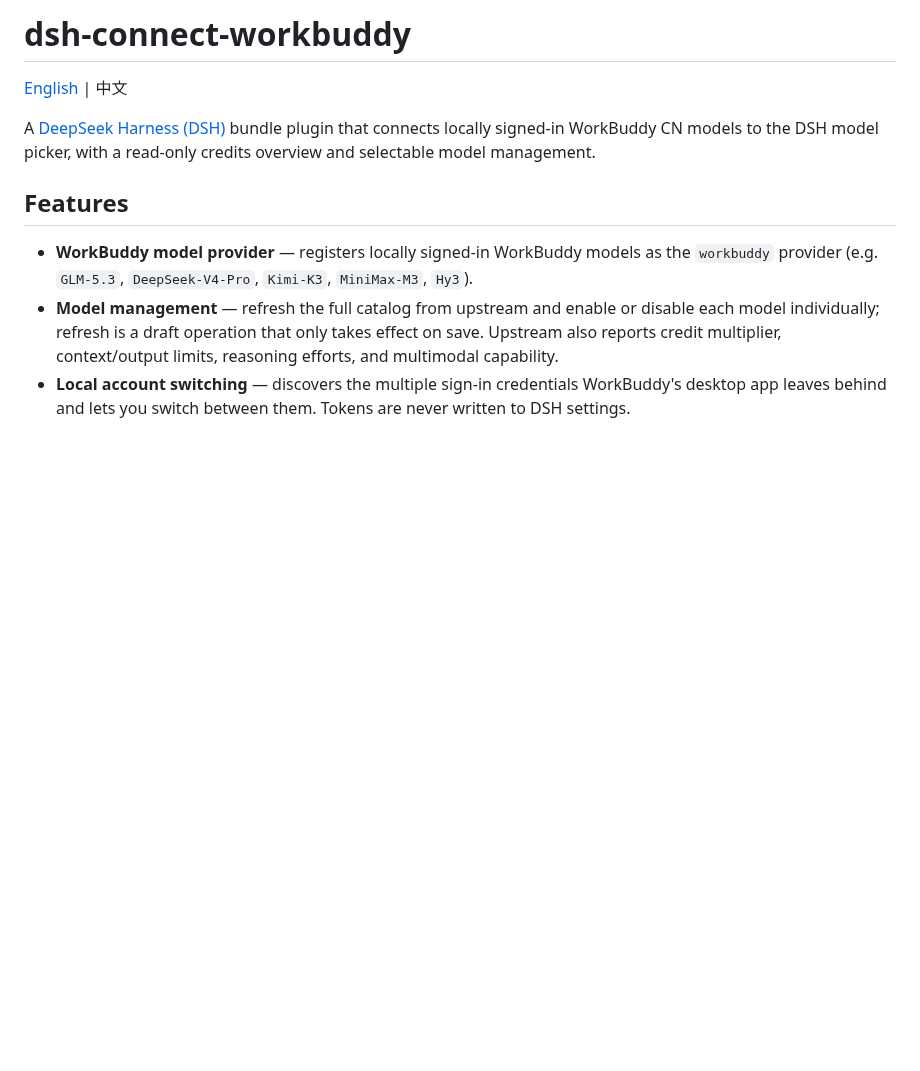
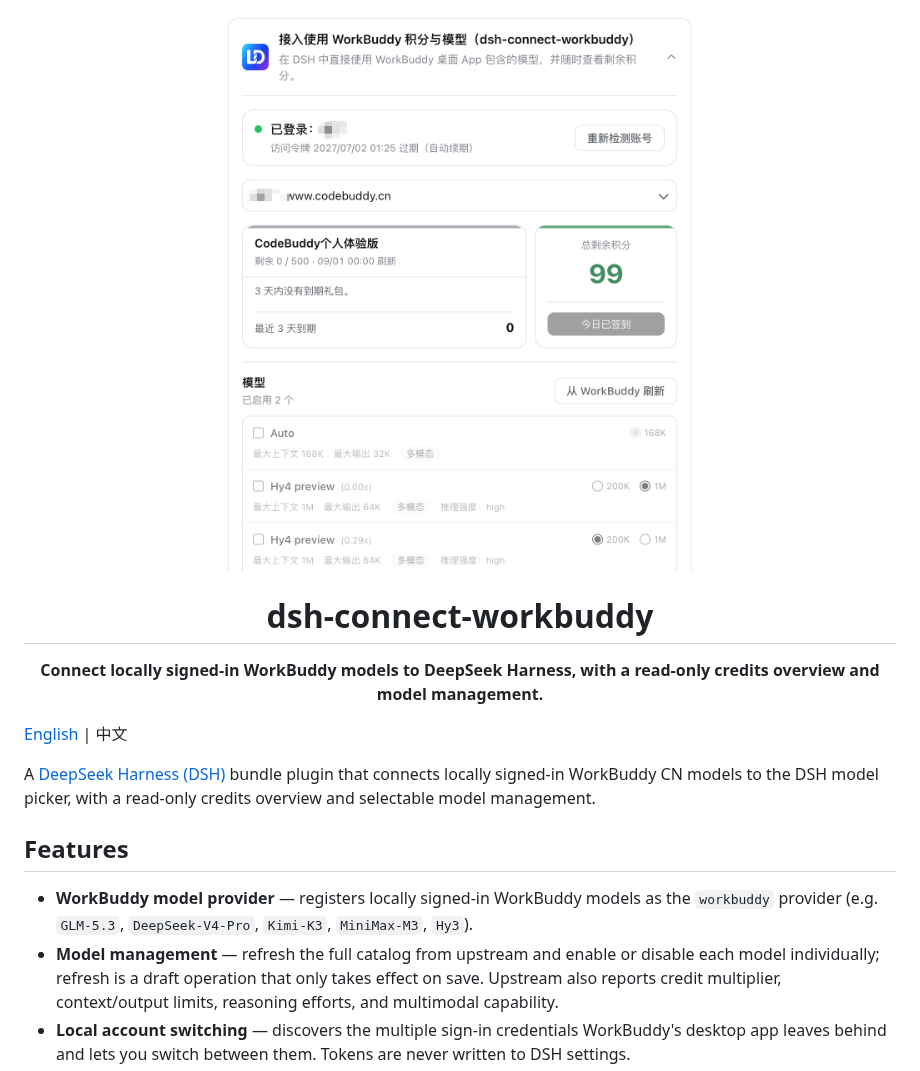
Before and after one commit to dingminhua/dsh-connect-workbuddy, a Markdown page: README.en.md, the part around the change. Rendered like a GitHub page; pictures changed too: docs/assets/dsh-connect-workbuddy-usage-card.png (added); blank space fills up the shorter version.

Commit message:
docs: README 顶部展示使用界面截图并登记 screenshots.json
- 根目录截图移至 docs/assets/dsh-connect-workbuddy-usage-card.png，README 与 README.en.md 顶部居中展示（与 dsh-connect-trae 一致）。
- 新增 screenshots.json 登记截图路径，供发布流程引用。
- .gitignore 排除运行时工具目录 .dsh-vision-router/。

```diff
--- a/README.en.md
+++ b/README.en.md
@@ -1,4 +1,10 @@
-# dsh-connect-workbuddy
+<p align="center">
+  <img src="docs/assets/dsh-connect-workbuddy-usage-card.png" width="860" alt="dsh-connect-workbuddy settings panel" />
+</p>
+
+<h1 align="center">dsh-connect-workbuddy</h1>
+
+<p align="center"><b>Connect locally signed-in WorkBuddy models to DeepSeek Harness, with a read-only credits overview and model management.</b></p>
 
 [English](README.en.md) | 中文
 
```
Also changed, not shown: README.md (+1 -1 lines), 2 other files.
